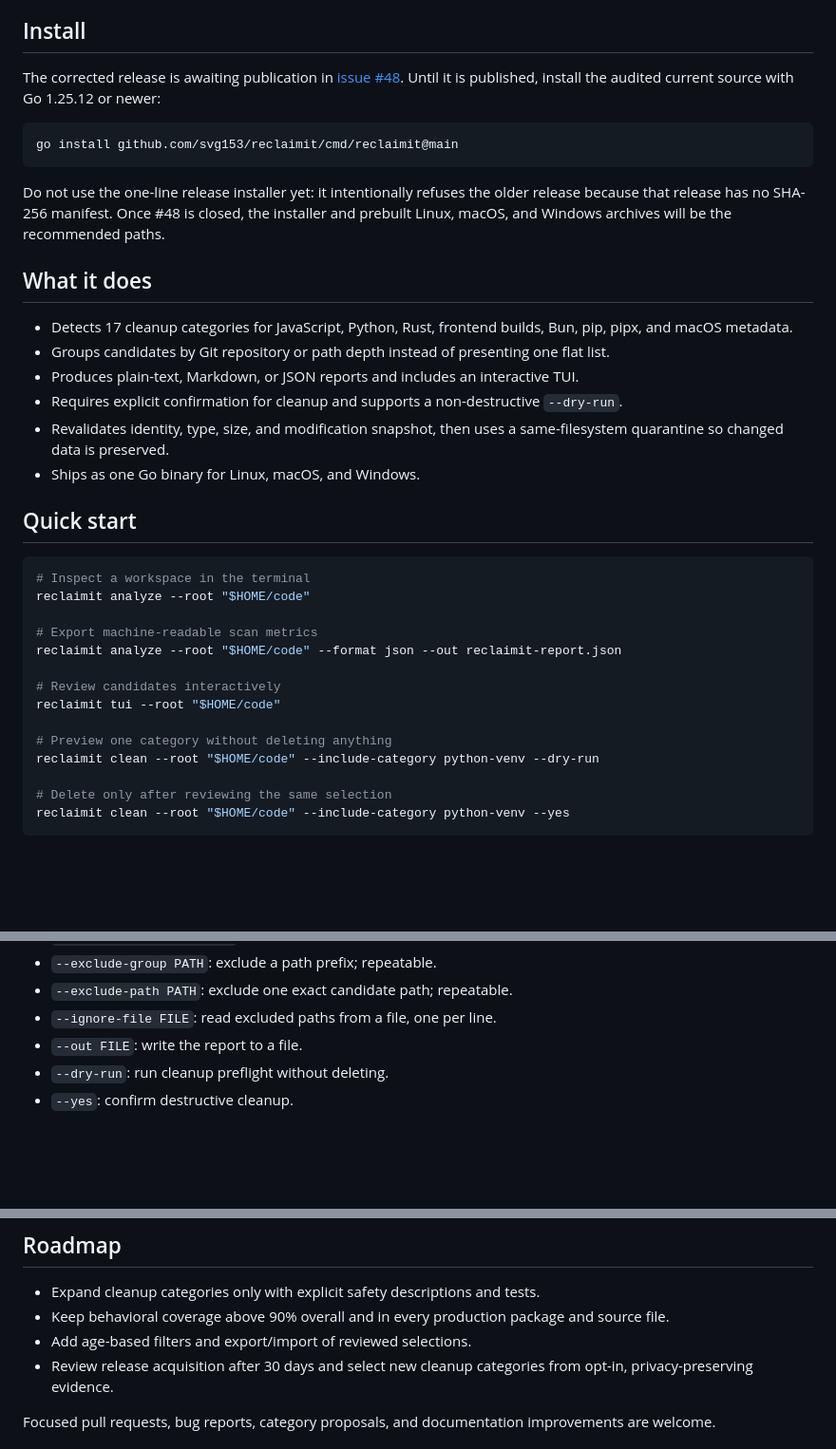
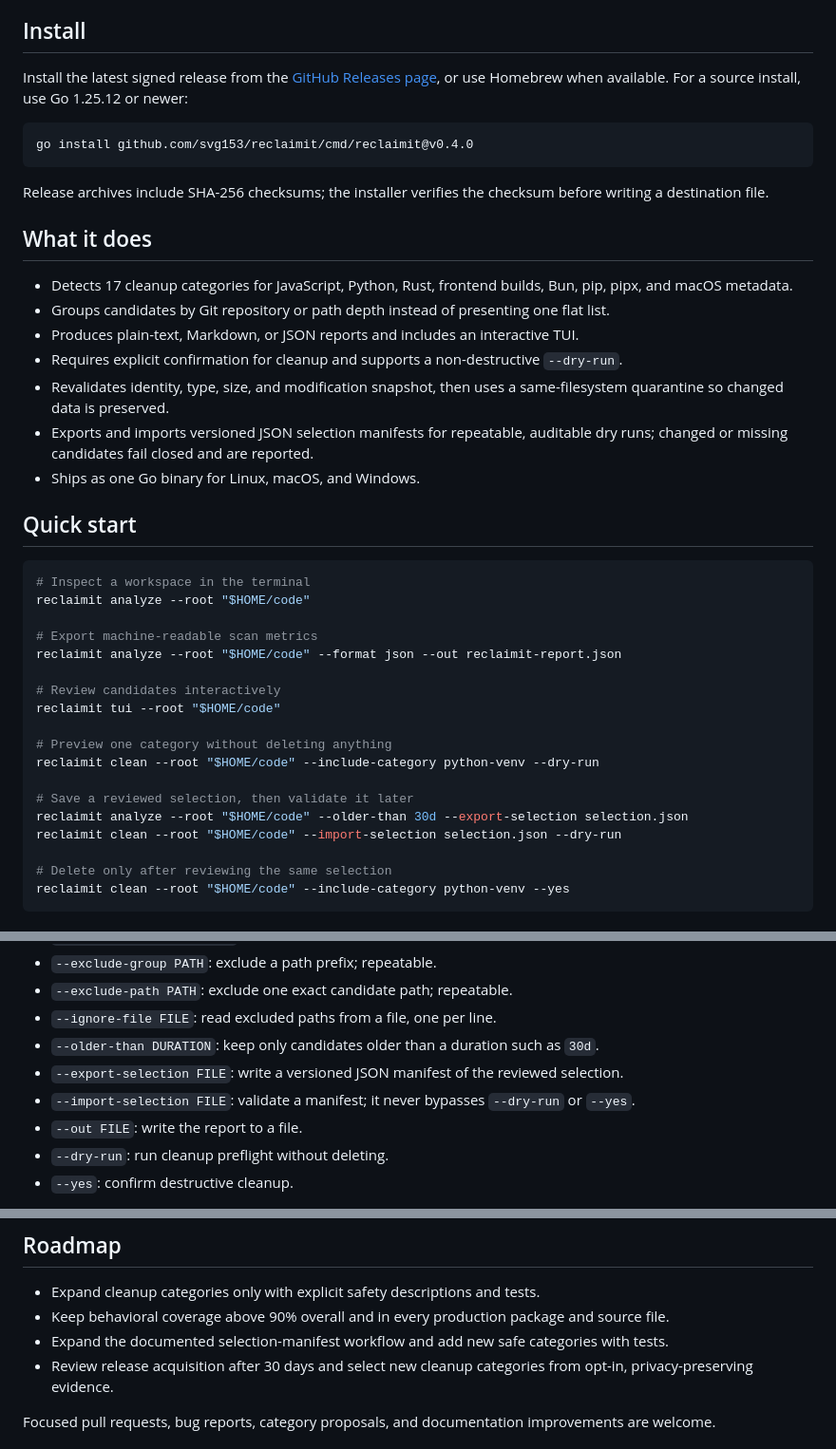
Before and after one commit to svg153/reclaimit, a Markdown page: README.md, 3 parts joined by grey strips. Shown at 95% size. Drawn GitHub-style; blank space fills up the shorter version.

Commit message:
docs: refresh release installation and selection manifest guidance

````diff
--- a/README.md
+++ b/README.md
@@ -19,18 +19,13 @@ fixture and commands are documented in [docs/demo.md](docs/demo.md).
 
 ## Install
 
-The corrected release is awaiting publication in
-[issue #48](https://github.com/svg153/reclaimit/issues/48). Until it is
-published, install the audited current source with Go 1.25.12 or newer:
+Install the latest signed release from the [GitHub Releases page](https://github.com/svg153/reclaimit/releases/latest), or use Homebrew when available. For a source install, use Go 1.25.12 or newer:
 
 ```bash
-go install github.com/svg153/reclaimit/cmd/reclaimit@main
+go install github.com/svg153/reclaimit/cmd/reclaimit@v0.4.0
 ```
 
-Do not use the one-line release installer yet: it intentionally refuses the
-older release because that release has no SHA-256 manifest. Once #48 is closed,
-the installer and prebuilt Linux, macOS, and Windows archives will be the
-recommended paths.
+Release archives include SHA-256 checksums; the installer verifies the checksum before writing a destination file.
 
 ## What it does
 
@@ -40,6 +35,8 @@ recommended paths.
 - Requires explicit confirmation for cleanup and supports a non-destructive `--dry-run`.
 - Revalidates identity, type, size, and modification snapshot, then uses a
   same-filesystem quarantine so changed data is preserved.
+- Exports and imports versioned JSON selection manifests for repeatable,
+  auditable dry runs; changed or missing candidates fail closed and are reported.
 - Ships as one Go binary for Linux, macOS, and Windows.
 
 ## Quick start
@@ -56,6 +53,10 @@ reclaimit tui --root "$HOME/code"
 
 # Preview one category without deleting anything
 reclaimit clean --root "$HOME/code" --include-category python-venv --dry-run
+
+# Save a reviewed selection, then validate it later
+reclaimit analyze --root "$HOME/code" --older-than 30d --export-selection selection.json
+reclaimit clean --root "$HOME/code" --import-selection selection.json --dry-run
 
 # Delete only after reviewing the same selection
 reclaimit clean --root "$HOME/code" --include-category python-venv --yes
@@ -112,6 +113,9 @@ The tools complement each other: use a general analyzer to understand the whole
 - `--exclude-group PATH`: exclude a path prefix; repeatable.
 - `--exclude-path PATH`: exclude one exact candidate path; repeatable.
 - `--ignore-file FILE`: read excluded paths from a file, one per line.
+- `--older-than DURATION`: keep only candidates older than a duration such as `30d`.
+- `--export-selection FILE`: write a versioned JSON manifest of the reviewed selection.
+- `--import-selection FILE`: validate a manifest; it never bypasses `--dry-run` or `--yes`.
 - `--out FILE`: write the report to a file.
 - `--dry-run`: run cleanup preflight without deleting.
 - `--yes`: confirm destructive cleanup.
@@ -155,7 +159,7 @@ tracked without product telemetry in [docs/growth.md](docs/growth.md).
 - Expand cleanup categories only with explicit safety descriptions and tests.
 - Keep behavioral coverage above 90% overall and in every production package
   and source file.
-- Add age-based filters and export/import of reviewed selections.
+- Expand the documented selection-manifest workflow and add new safe categories with tests.
 - Review release acquisition after 30 days and select new cleanup categories
   from opt-in, privacy-preserving evidence.
 
````
